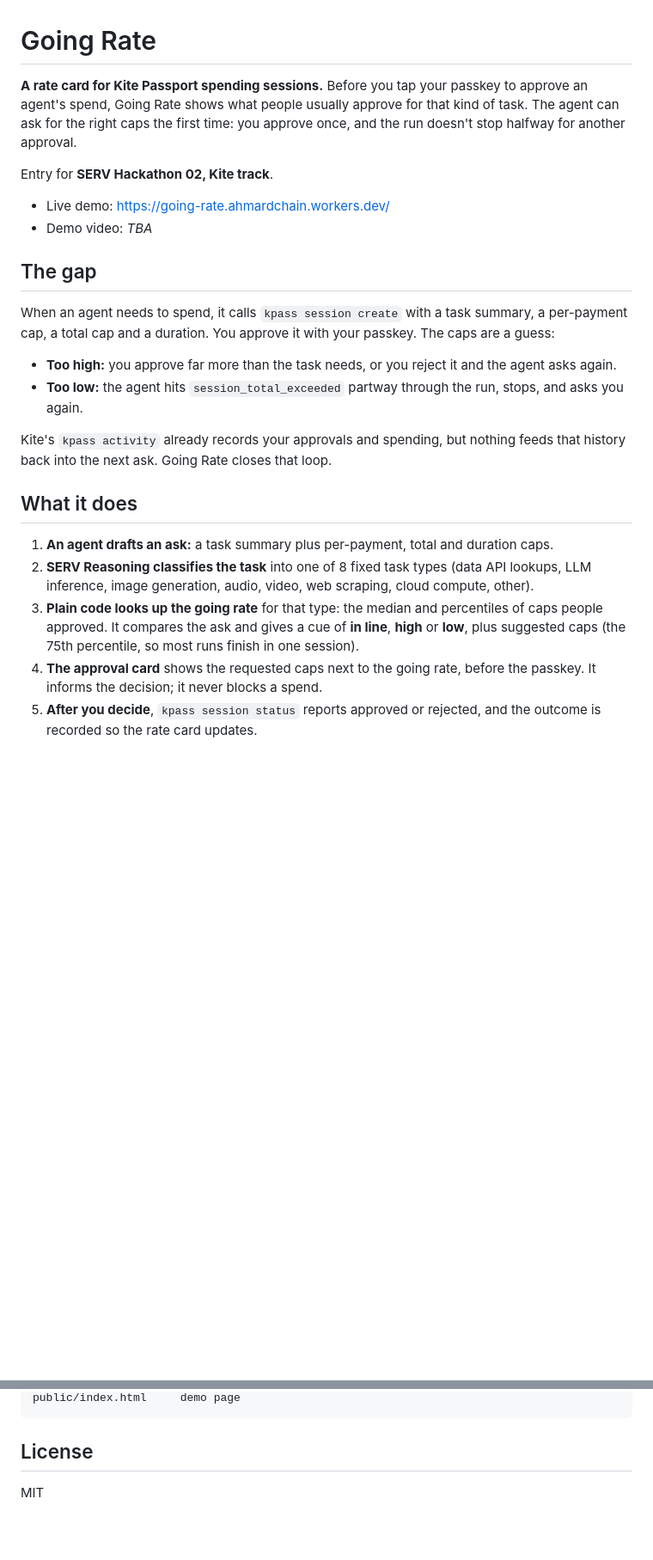
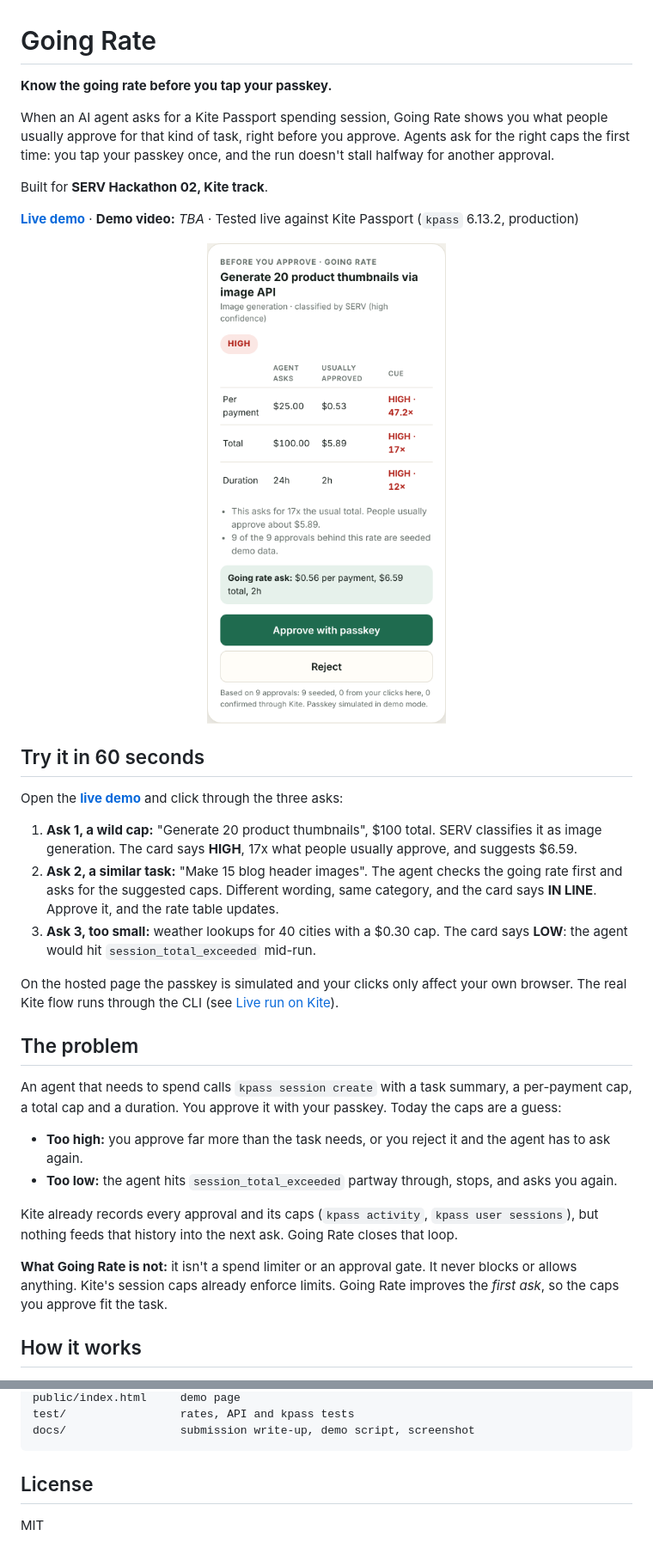
Before and after one commit to ahmardchain/going-rate, a Markdown page: README.md, 2 parts joined by grey strips. Shown at 86% size. Drawn GitHub-style; pictures changed too: docs/img/approval-card.png (added); blank space fills up the shorter version.

````diff
--- a/README.md
+++ b/README.md
@@ -1,25 +1,35 @@
 # Going Rate
 
-**A rate card for Kite Passport spending sessions.** Before you tap your passkey to approve an agent's spend, Going Rate shows what people usually approve for that kind of task. The agent can ask for the right caps the first time: you approve once, and the run doesn't stop halfway for another approval.
+**Know the going rate before you tap your passkey.**
 
-Entry for **SERV Hackathon 02, Kite track**.
+When an AI agent asks for a Kite Passport spending session, Going Rate shows you what people usually approve for that kind of task, right before you approve. Agents ask for the right caps the first time: you tap your passkey once, and the run doesn't stall halfway for another approval.
 
-- Live demo: https://going-rate.ahmardchain.workers.dev/
-- Demo video: _TBA_
+Built for **SERV Hackathon 02, Kite track**.
 
-## The gap
+**[Live demo](https://going-rate.ahmardchain.workers.dev/)** · **Demo video:** _TBA_ · Tested live against Kite Passport (`kpass` 6.13.2, production)
 
-When an agent needs to spend, it calls `kpass session create` with a task summary, a per-payment cap, a total cap and a duration. You approve it with your passkey. The caps are a guess:
+<p align="center"><img src="docs/img/approval-card.png" alt="Going Rate approval card: an agent asks for $100 to generate thumbnails; the going rate is $5.89, so the card shows HIGH, 17x, with a suggested ask of $6.59" width="420"></p>
 
-- **Too high:** you approve far more than the task needs, or you reject it and the agent asks again.
-- **Too low:** the agent hits `session_total_exceeded` partway through the run, stops, and asks you again.
+## Try it in 60 seconds
 
-Kite's `kpass activity` already records your approvals and spending, but nothing feeds that history back into the next ask. Going Rate closes that loop.
+Open the **[live demo](https://going-rate.ahmardchain.workers.dev/)** and click through the three asks:
 
-## What it does
+1. **Ask 1, a wild cap:** "Generate 20 product thumbnails", $100 total. SERV classifies it as image generation. The card says **HIGH**, 17x what people usually approve, and suggests $6.59.
+2. **Ask 2, a similar task:** "Make 15 blog header images". The agent checks the going rate first and asks for the suggested caps. Different wording, same category, and the card says **IN LINE**. Approve it, and the rate table updates.
+3. **Ask 3, too small:** weather lookups for 40 cities with a $0.30 cap. The card says **LOW**: the agent would hit `session_total_exceeded` mid-run.
 
-1. **An agent drafts an ask:** a task summary plus per-payment, total and duration caps.
-2. **SERV Reasoning classifies the task** into one of 8 fixed task types (data API lookups, LLM inference, image generation, audio, video, web scraping, cloud compute, other).
-3. **Plain code looks up the going rate** for that type: the median and percentiles of caps people approved. It compares the ask and gives a cue of **in line**, **high** or **low**, plus suggested caps (the 75th percentile, so most runs finish in one session).
-4. **The approval card** shows the requested caps next to the going rate, before the passkey. It informs the decision; it never blocks a spend.
-5. **After you decide**, `kpass session status` reports approved or rejected, and the outcome is recorded so the rate card updates.
+On the hosted page the passkey is simulated and your clicks only affect your own browser. The real Kite flow runs through the CLI (see [Live run on Kite](#live-run-on-kite)).
+
+## The problem
+
+An agent that needs to spend calls `kpass session create` with a task summary, a per-payment cap, a total cap and a duration. You approve it with your passkey. Today the caps are a guess:
+
+- **Too high:** you approve far more than the task needs, or you reject it and the agent has to ask again.
+- **Too low:** the agent hits `session_total_exceeded` partway through, stops, and asks you again.
+
+Kite already records every approval and its caps (`kpass activity`, `kpass user sessions`), but nothing feeds that history into the next ask. Going Rate closes that loop.
+
+**What Going Rate is not:** it isn't a spend limiter or an approval gate. It never blocks or allows anything. Kite's session caps already enforce limits. Going Rate improves the *first ask*, so the caps you approve fit the task.
+
+## How it works
+
@@ -136,4 +204,6 @@ data/seed-pool.json   seeded demo pool (labelled)
 public/index.html     demo page
+test/                 rates, API and kpass tests
+docs/                 submission write-up, demo script, screenshot
 ```
 
 ## License
````
Also changed, not shown: other parts of README.md (+98 -40 lines).
